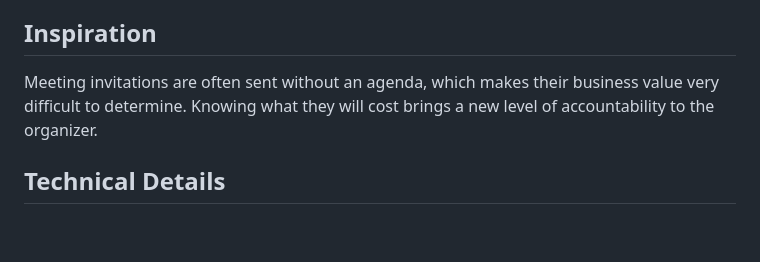
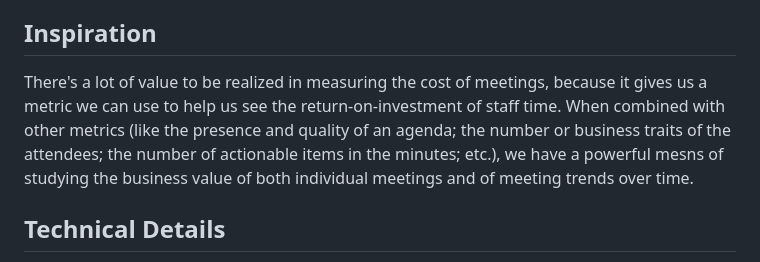
Before and after one commit to whorvath2/um_mcc_api, a Markdown page: README.md, the part around the change. GitHub-like rendering; blank space fills up the shorter version.

Commit message:
Update README.md
Revised the Inspiration to be a little more value-oriented and less confrontational.

```diff
--- a/README.md
+++ b/README.md
@@ -13,8 +13,10 @@ front-end application designed to tap this API is available [here](https://githu
 
 ## Inspiration
 
-Meeting invitations are often sent without an agenda, which makes their business value very difficult to determine.
-Knowing what they will cost brings a new level of accountability to the organizer.
+There's a lot of value to be realized in measuring the cost of meetings, because it gives us a metric we can use to help
+us see the return-on-investment of staff time. When combined with other metrics (like the presence and quality of
+an agenda; the number or business traits of the attendees; the number of actionable items in the minutes; etc.), we have
+a powerful mesns of studying the business value of both individual meetings and of meeting trends over time.
 
 ## Technical Details
 
```
